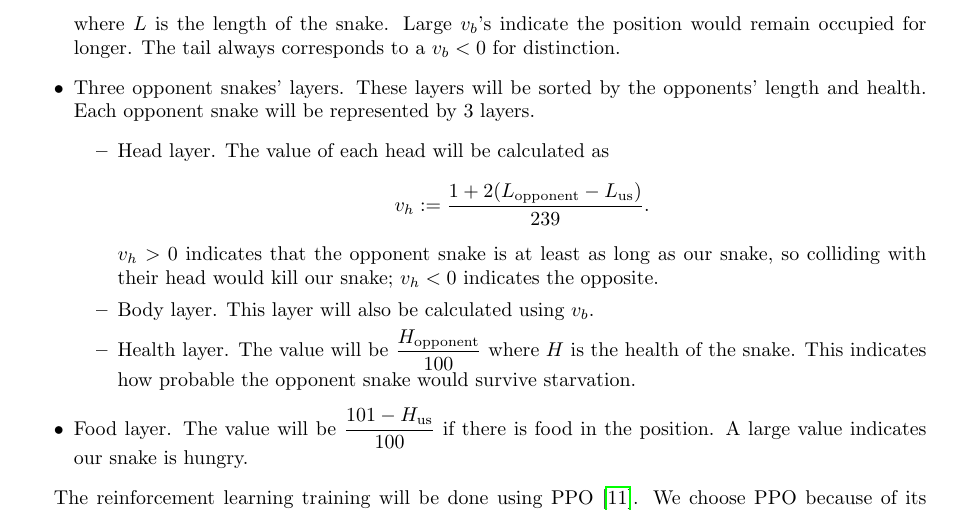
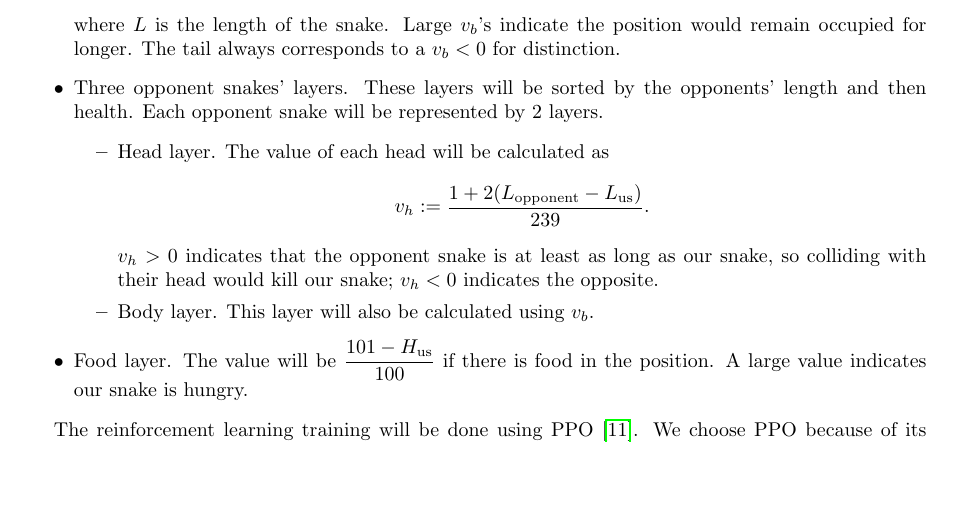
Before and after one commit to SichangHe/STATS402_course_project, a LaTeX document (proposal.tex): part of page 3 of 4, cut so that both start at the same text, the shorter picture padded with empty space. Compiled offline with pdfLaTeX.

Commit message:
simplify feature extraction

```diff
--- a/proposal.tex
+++ b/proposal.tex
@@ -172,8 +174,8 @@ with each entry normalized to be within $(-1,1)$, and 0 indicating emptiness:
         Large $v_b$'s indicate the position would remain occupied for longer.
         The tail always corresponds to a $v_b<0$ for distinction.
     \item Three opponent snakes' layers.
-          These layers will be sorted by the opponents' length and health.
-          Each opponent snake will be represented by 3 layers. \begin{itemize}
+          These layers will be sorted by the opponents' length and then health.
+          Each opponent snake will be represented by 2 layers. \begin{itemize}
               \item Head layer. The value of each head will be calculated as $$
                         v_h:=\frac{1+2(L_{\text{opponent}}-L_{\text{us}})}{239}.
                     $$ $v_h>0$ indicates that the opponent snake is at least as
@@ -181,12 +183,6 @@ with each entry normalized to be within $(-1,1)$, and 0 indicating emptiness:
                     so colliding with their head would kill our snake;
                     $v_h<0$ indicates the opposite.
               \item Body layer. This layer will also be calculated using $v_b$.
-              \item Health layer.
-                    The value will be
-                    $\displaystyle\frac{H_{\text{opponent}}}{100}$ where $H$ is
-                    the health of the snake.
-                    This indicates how probable the opponent snake would survive
-                    starvation.
           \end{itemize}
     \item Food layer.
           The value will be $\displaystyle\frac{101-H_{\text{us}}}{100}$ if
```
Also changed, not shown: proposal.tex (4 more changed lines).
